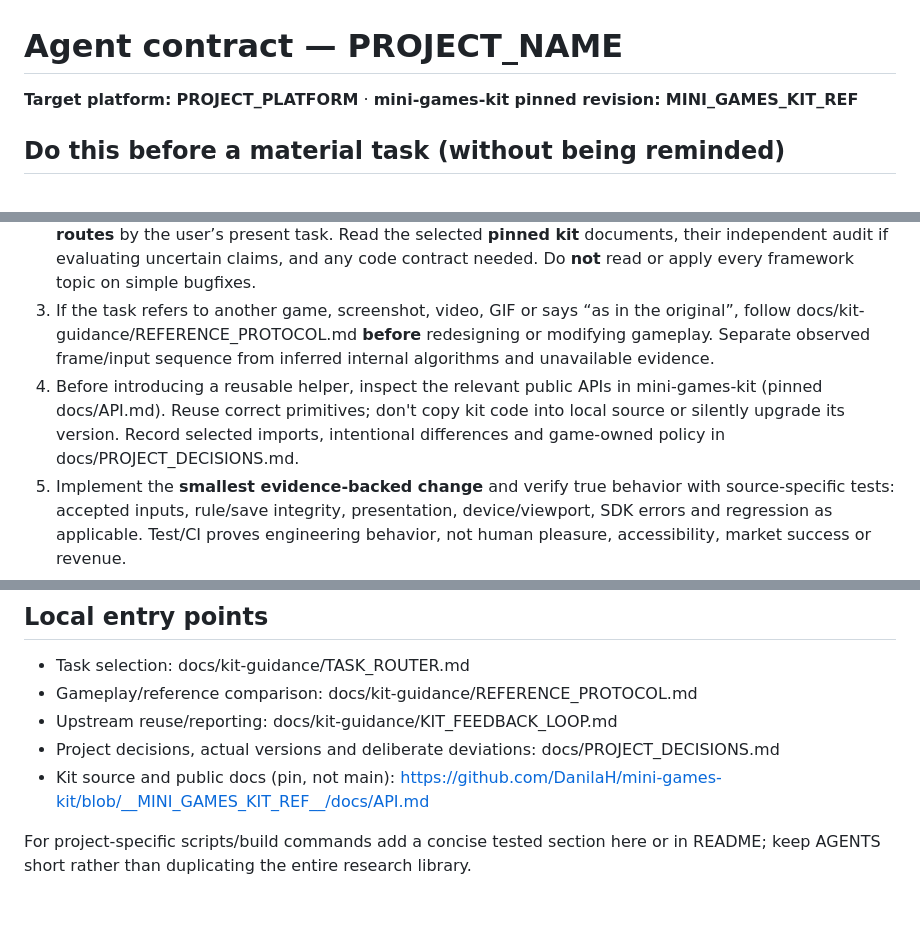
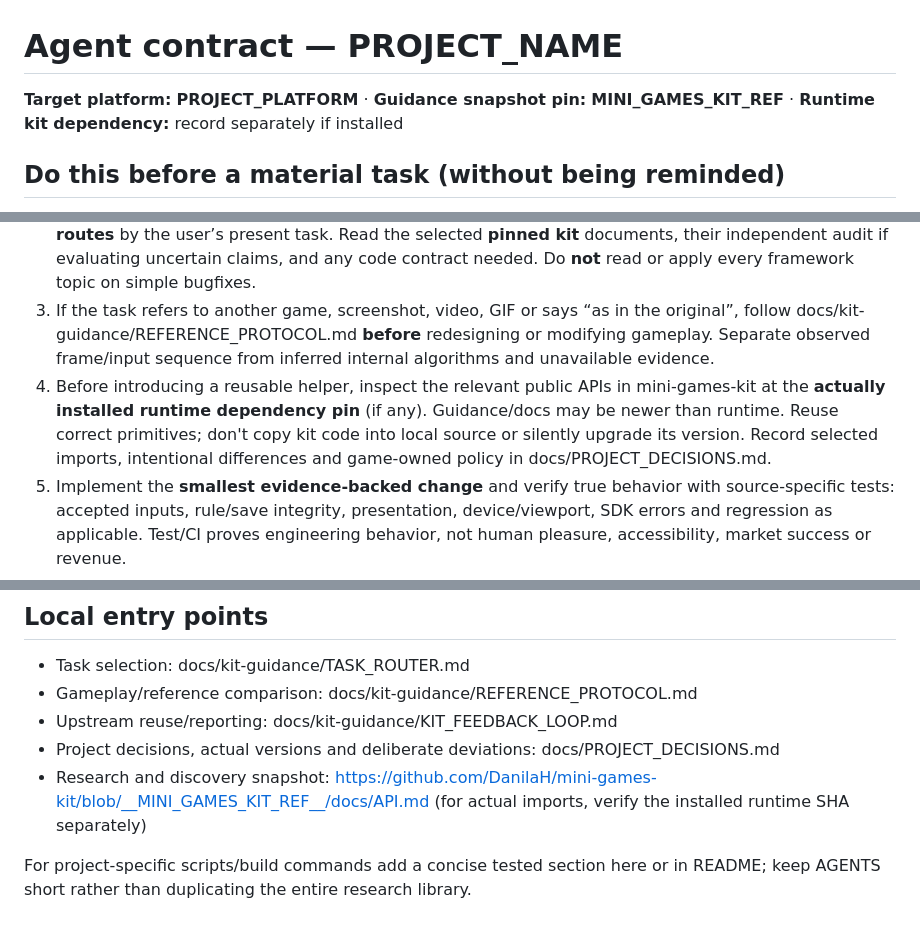
Before and after one commit to DanilaH/mini-games-kit, a Markdown page: bootstrap/game-guidance/AGENTS.md, 3 parts joined by grey strips. Rendered like a GitHub page.

Commit message:
docs(agents): explicitly separate newer research guidance SHA from installed runtime kit pin

```diff
--- a/bootstrap/game-guidance/AGENTS.md
+++ b/bootstrap/game-guidance/AGENTS.md
@@ -1,13 +1,13 @@
 # Agent contract — __PROJECT_NAME__
 
-**Target platform:** __PROJECT_PLATFORM__ · **mini-games-kit pinned revision:** __MINI_GAMES_KIT_REF__
+**Target platform:** __PROJECT_PLATFORM__ · **Guidance snapshot pin:** __MINI_GAMES_KIT_REF__ · **Runtime kit dependency:** record separately if installed
 
 ## Do this before a material task (without being reminded)
 
 1. Read this file and docs/PROJECT_DECISIONS.md; inspect the **actual code, repo HEAD, current game version, active branch**, and latest accepted build. Old README/experiment notes cannot override proven current source or the owner's newest request.
 2. Open docs/kit-guidance/TASK_ROUTER.md and select the **one or two applicable research/playbook routes** by the user’s present task. Read the selected **pinned kit** documents, their independent audit if evaluating uncertain claims, and any code contract needed. Do **not** read or apply every framework topic on simple bugfixes.
 3. If the task refers to another game, screenshot, video, GIF or says “as in the original”, follow docs/kit-guidance/REFERENCE_PROTOCOL.md **before** redesigning or modifying gameplay. Separate observed frame/input sequence from inferred internal algorithms and unavailable evidence.
-4. Before introducing a reusable helper, inspect the relevant public APIs in mini-games-kit (pinned docs/API.md). Reuse correct primitives; don't copy kit code into local source or silently upgrade its version. Record selected imports, intentional differences and game-owned policy in docs/PROJECT_DECISIONS.md.
+4. Before introducing a reusable helper, inspect the relevant public APIs in mini-games-kit at the **actually installed runtime dependency pin** (if any). Guidance/docs may be newer than runtime. Reuse correct primitives; don't copy kit code into local source or silently upgrade its version. Record selected imports, intentional differences and game-owned policy in docs/PROJECT_DECISIONS.md.
 5. Implement the **smallest evidence-backed change** and verify true behavior with source-specific tests: accepted inputs, rule/save integrity, presentation, device/viewport, SDK errors and regression as applicable. Test/CI proves engineering behavior, not human pleasure, accessibility, market success or revenue.
 6. At the end of each **substantial implementation**, explicitly report **KIT IMPACT** as NONE / REUSE / IMPROVE / CANDIDATE / EXTRACTED using docs/kit-guidance/KIT_FEEDBACK_LOOP.md. For a reusable bug/feature, show an exact source path/reproducer, target kit API and why upstream matters. Do not automatically modify other consumer repos or upstream kit without a reviewed change.
 7. End with: actual changes; tests and honest gaps; decisions needing owner approval; kit impact. Avoid long copied checklists unless the task is an independent audit.
@@ -27,6 +27,6 @@
 - Gameplay/reference comparison: docs/kit-guidance/REFERENCE_PROTOCOL.md
 - Upstream reuse/reporting: docs/kit-guidance/KIT_FEEDBACK_LOOP.md
 - Project decisions, actual versions and deliberate deviations: docs/PROJECT_DECISIONS.md
-- Kit source and public docs (pin, not main): https://github.com/DanilaH/mini-games-kit/blob/__MINI_GAMES_KIT_REF__/docs/API.md
+- Research and discovery snapshot: https://github.com/DanilaH/mini-games-kit/blob/__MINI_GAMES_KIT_REF__/docs/API.md (for actual imports, verify the installed runtime SHA separately)
 
 For project-specific scripts/build commands add a concise tested section here or in README; keep AGENTS short rather than duplicating the entire research library.
```
